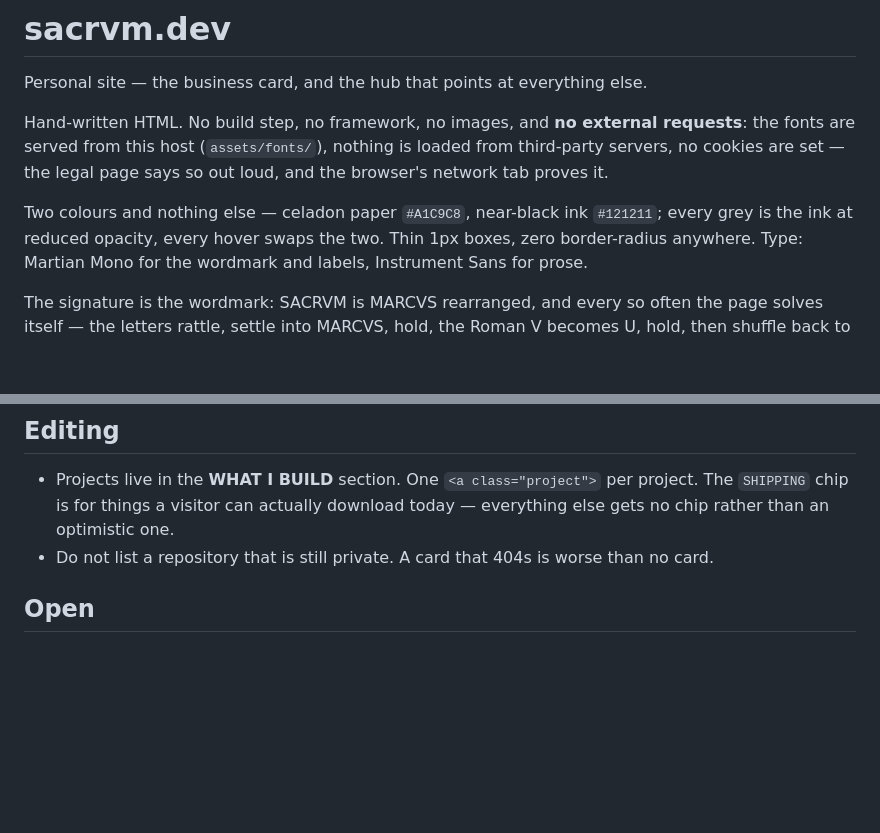
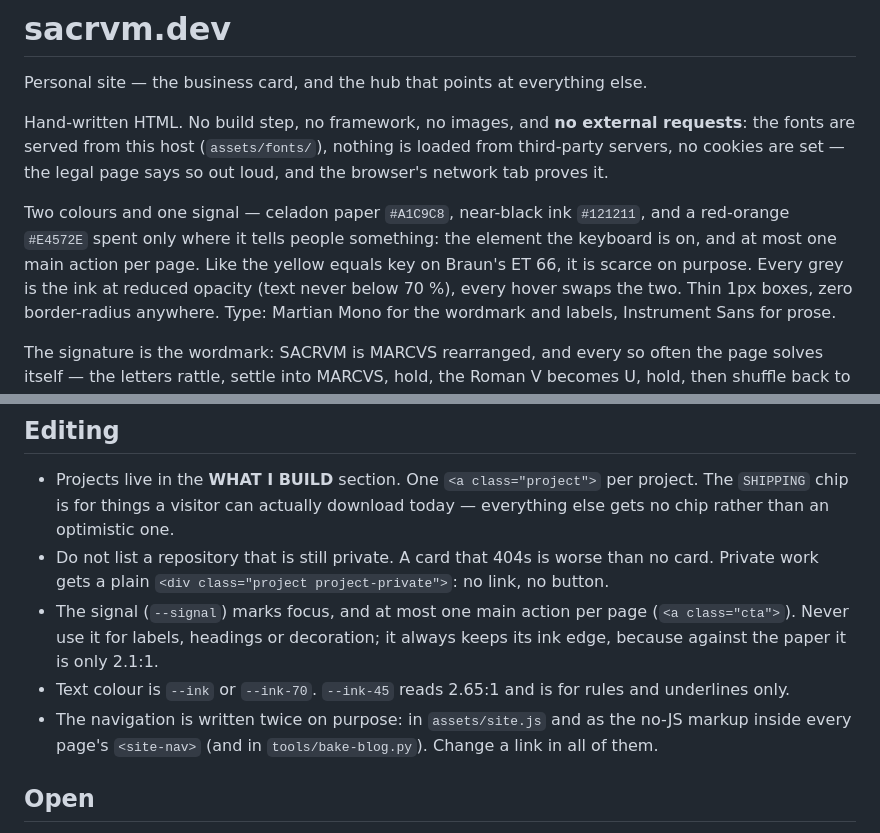
Before and after one commit to SACRVM/sacrvm.dev, a Markdown page: README.md, 2 parts joined by grey strips. Drawn GitHub-style; blank space fills up the shorter version.

Commit message:
README: two colours and one signal, and the rules that keep it scarce
Co-Authored-By: Claude Opus 5.5 <noreply@anthropic.com>

```diff
--- a/README.md
+++ b/README.md
@@ -7,8 +7,12 @@ requests**: the fonts are served from this host (`assets/fonts/`), nothing is
 loaded from third-party servers, no cookies are set — the legal page says so
 out loud, and the browser's network tab proves it.
 
-Two colours and nothing else — celadon paper `#A1C9C8`, near-black ink
-`#121211`; every grey is the ink at reduced opacity, every hover swaps the two.
+Two colours and one signal — celadon paper `#A1C9C8`, near-black ink
+`#121211`, and a red-orange `#E4572E` spent only where it tells people
+something: the element the keyboard is on, and at most one main action per
+page. Like the yellow equals key on Braun's ET 66, it is scarce on purpose.
+Every grey is the ink at reduced opacity (text never below 70 %), every hover
+swaps the two.
 Thin 1px boxes, zero border-radius anywhere. Type: Martian Mono for the
 wordmark and labels, Instrument Sans for prose.
 
@@ -78,7 +82,16 @@ Deployment after that is `git push`.
   project. The `SHIPPING` chip is for things a visitor can actually download
   today — everything else gets no chip rather than an optimistic one.
 - Do not list a repository that is still private. A card that 404s is worse than
-  no card.
+  no card. Private work gets a plain `<div class="project project-private">`:
+  no link, no button.
+- The signal (`--signal`) marks focus, and at most one main action per page
+  (`<a class="cta">`). Never use it for labels, headings or decoration; it
+  always keeps its ink edge, because against the paper it is only 2.1:1.
+- Text colour is `--ink` or `--ink-70`. `--ink-45` reads 2.65:1 and is for
+  rules and underlines only.
+- The navigation is written twice on purpose: in `assets/site.js` and as the
+  no-JS markup inside every page's `<site-nav>` (and in `tools/bake-blog.py`).
+  Change a link in all of them.
 
 ## Open
 
```
